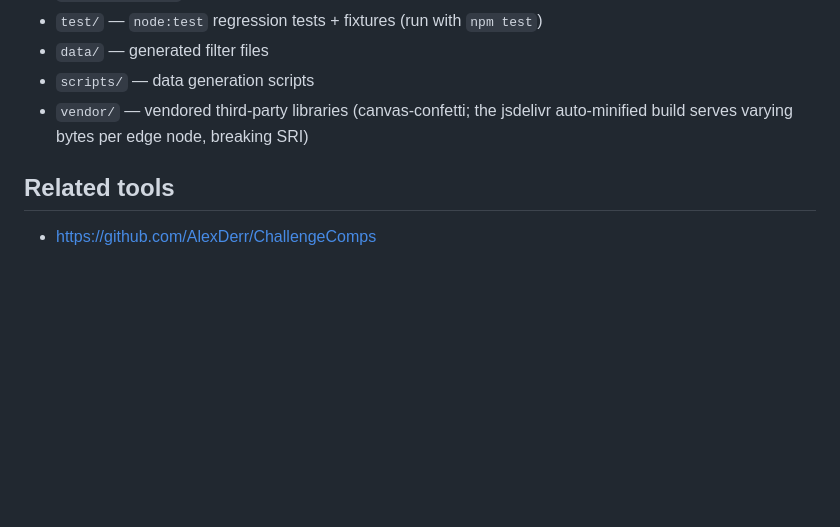
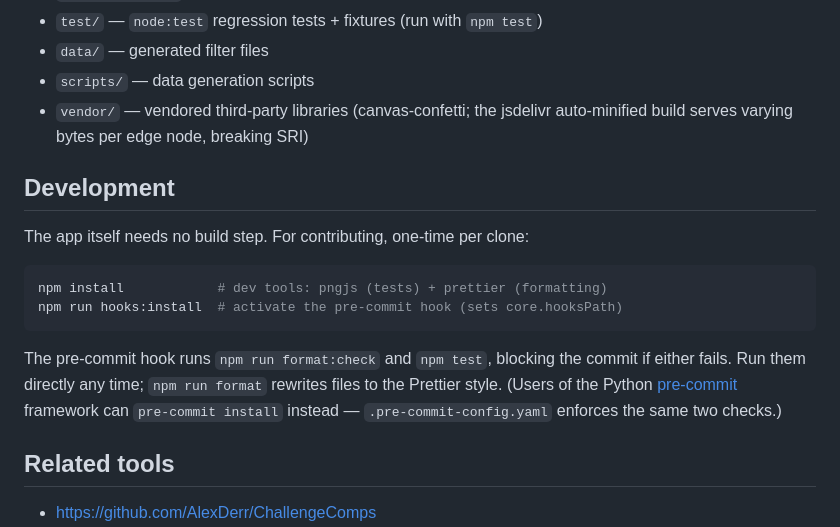
Before and after one commit to ZachiTF/lol-champion-checklist, a Markdown page: README.md, the part around the change. Rendered like a GitHub page; blank space fills up the shorter version.

Commit message:
docs: document the dev setup and pre-commit hook activation

````diff
--- a/README.md
+++ b/README.md
@@ -120,6 +120,21 @@ to the committed snapshot. See `data/README.md` for details.
 - `vendor/` — vendored third-party libraries (canvas-confetti; the jsdelivr
   auto-minified build serves varying bytes per edge node, breaking SRI)
 
+## Development
+
+The app itself needs no build step. For contributing, one-time per clone:
+
+```bash
+npm install            # dev tools: pngjs (tests) + prettier (formatting)
+npm run hooks:install  # activate the pre-commit hook (sets core.hooksPath)
+```
+
+The pre-commit hook runs `npm run format:check` and `npm test`, blocking the
+commit if either fails. Run them directly any time; `npm run format` rewrites
+files to the Prettier style. (Users of the Python
+[pre-commit](https://pre-commit.com) framework can `pre-commit install`
+instead — `.pre-commit-config.yaml` enforces the same two checks.)
+
 ## Related tools
 
 - https://github.com/AlexDerr/ChallengeComps
````
